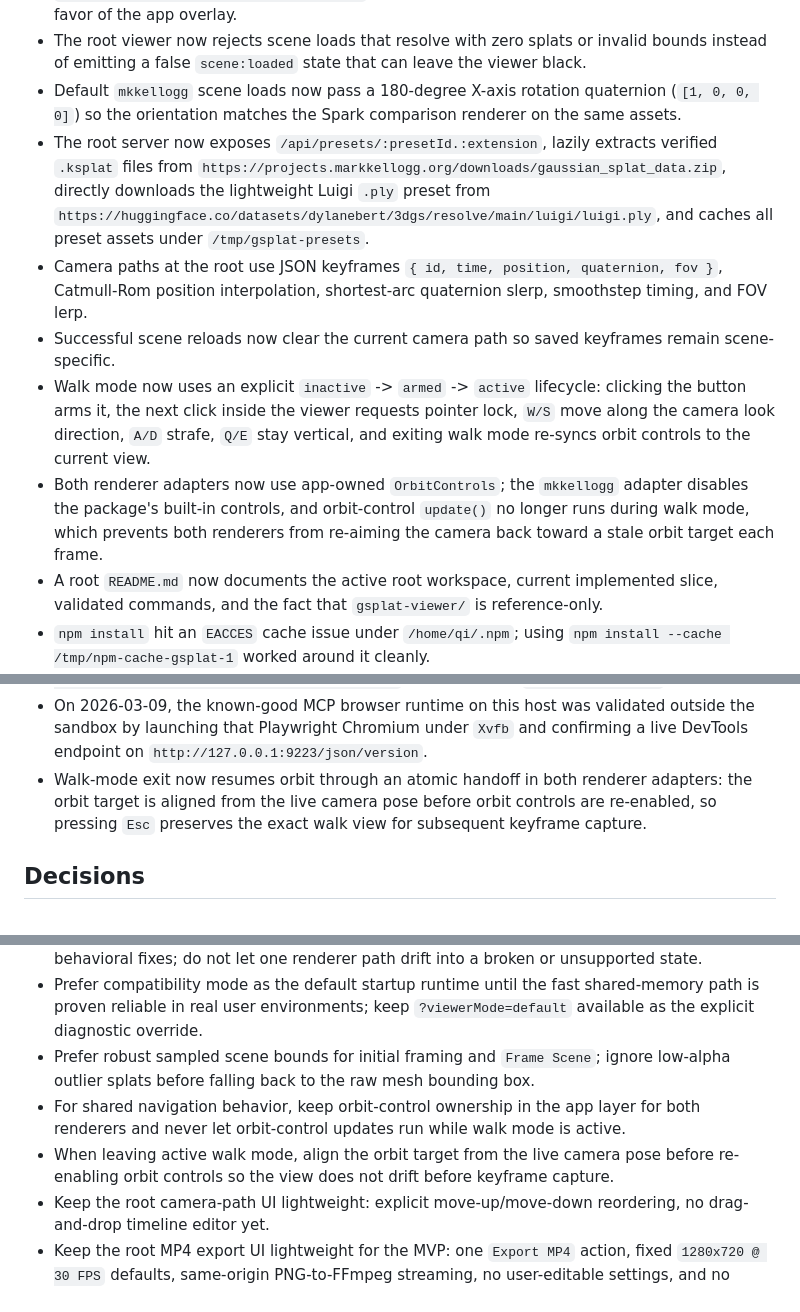
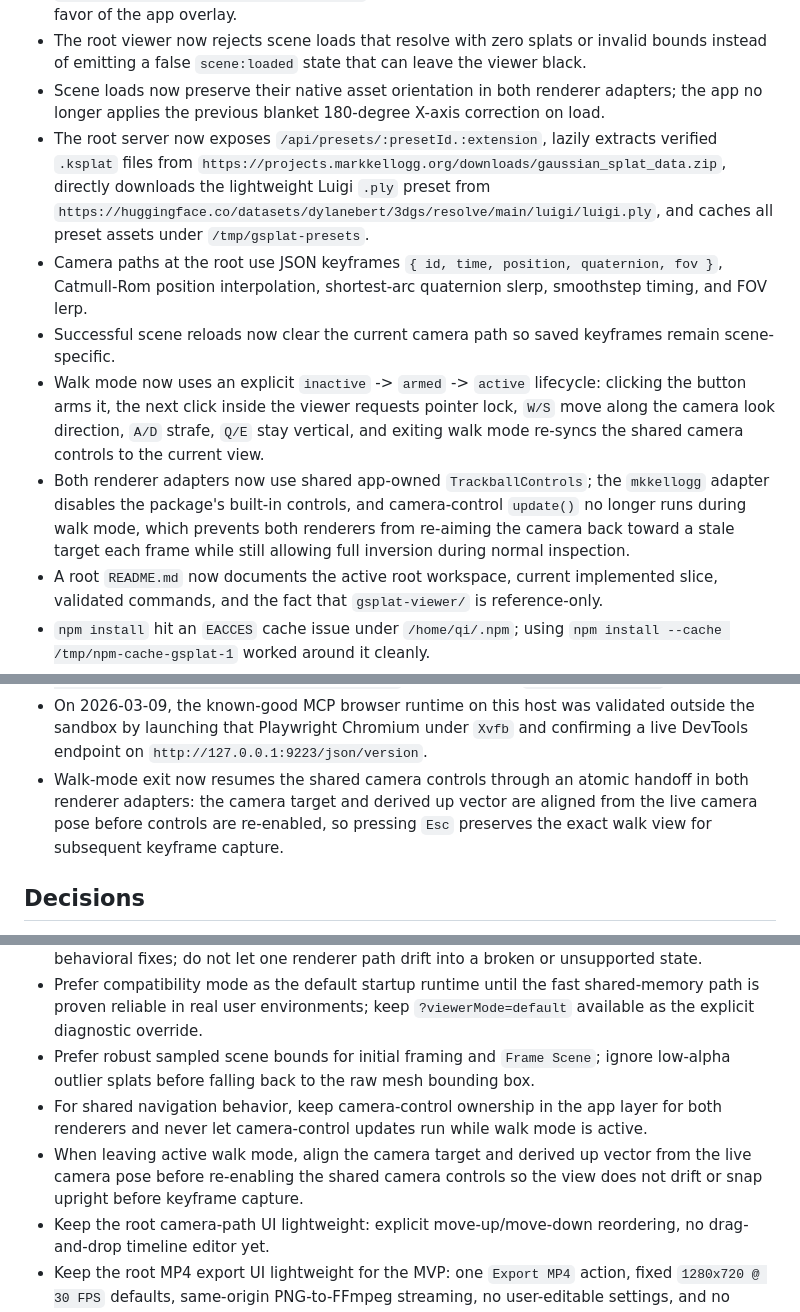
Before and after one commit to Qi646/gsplat, a Markdown page: AGENT_MEMORY.md, 3 parts joined by grey strips. GitHub-like rendering.

```diff
--- a/AGENT_MEMORY.md
+++ b/AGENT_MEMORY.md
@@ -23,12 +23,12 @@
 - As of 2026-03-09, the root app defaults to compatibility mode on startup and reserves `?viewerMode=default` as the explicit fast-path diagnostic override.
 - The root viewer wrapper now aligns with the installed `@mkkellogg/gaussian-splats-3d` package API: it mounts via `rootElement`, uses the package-managed renderer canvas for interaction, frames scenes from robust sampled splat bounds before falling back to `getSplatMesh().computeBoundingBox(true)`, and disables the package's built-in loading UI in favor of the app overlay.
 - The root viewer now rejects scene loads that resolve with zero splats or invalid bounds instead of emitting a false `scene:loaded` state that can leave the viewer black.
-- Default `mkkellogg` scene loads now pass a 180-degree X-axis rotation quaternion (`[1, 0, 0, 0]`) so the orientation matches the Spark comparison renderer on the same assets.
+- Scene loads now preserve their native asset orientation in both renderer adapters; the app no longer applies the previous blanket 180-degree X-axis correction on load.
 - The root server now exposes `/api/presets/:presetId.:extension`, lazily extracts verified `.ksplat` files from `https://projects.markkellogg.org/downloads/gaussian_splat_data.zip`, directly downloads the lightweight Luigi `.ply` preset from `https://huggingface.co/datasets/dylanebert/3dgs/resolve/main/luigi/luigi.ply`, and caches all preset assets under `/tmp/gsplat-presets`.
 - Camera paths at the root use JSON keyframes `{ id, time, position, quaternion, fov }`, Catmull-Rom position interpolation, shortest-arc quaternion slerp, smoothstep timing, and FOV lerp.
 - Successful scene reloads now clear the current camera path so saved keyframes remain scene-specific.
-- Walk mode now uses an explicit `inactive` -> `armed` -> `active` lifecycle: clicking the button arms it, the next click inside the viewer requests pointer lock, `W/S` move along the camera look direction, `A/D` strafe, `Q/E` stay vertical, and exiting walk mode re-syncs orbit controls to the current view.
-- Both renderer adapters now use app-owned `OrbitControls`; the `mkkellogg` adapter disables the package's built-in controls, and orbit-control `update()` no longer runs during walk mode, which prevents both renderers from re-aiming the camera back toward a stale orbit target each frame.
+- Walk mode now uses an explicit `inactive` -> `armed` -> `active` lifecycle: clicking the button arms it, the next click inside the viewer requests pointer lock, `W/S` move along the camera look direction, `A/D` strafe, `Q/E` stay vertical, and exiting walk mode re-syncs the shared camera controls to the current view.
+- Both renderer adapters now use shared app-owned `TrackballControls`; the `mkkellogg` adapter disables the package's built-in controls, and camera-control `update()` no longer runs during walk mode, which prevents both renderers from re-aiming the camera back toward a stale target each frame while still allowing full inversion during normal inspection.
 - A root `README.md` now documents the active root workspace, current implemented slice, validated commands, and the fact that `gsplat-viewer/` is reference-only.
 - `npm install` hit an `EACCES` cache issue under `/home/qi/.npm`; using `npm install --cache /tmp/npm-cache-gsplat-1` worked around it cleanly.
 - A local declaration file was added for `@mkkellogg/gaussian-splats-3d` because the installed package lacks TypeScript declarations.
@@ -69,7 +70,7 @@
 - A global Codex MCP server named `chrome-devtools` is now registered in `~/.codex/config.toml` and points to `/home/qi/.codex/memories/chrome-devtools-mcp-xvfb`.
 - The `chrome-devtools-mcp-xvfb` wrapper starts `Xvfb :99` on demand, uses `/tmp/chrome-devtools-mcp` for `npm` and XDG caches, enables MCP experimental screencast support, and prefers the Playwright-managed Chromium at `/home/qi/.codex/memories/playwright-browsers/chromium-1208/chrome-linux64/chrome`, falling back to `/usr/bin/chromium`.
 - On 2026-03-09, the known-good MCP browser runtime on this host was validated outside the sandbox by launching that Playwright Chromium under `Xvfb` and confirming a live DevTools endpoint on `http://127.0.0.1:9223/json/version`.
-- Walk-mode exit now resumes orbit through an atomic handoff in both renderer adapters: the orbit target is aligned from the live camera pose before orbit controls are re-enabled, so pressing `Esc` preserves the exact walk view for subsequent keyframe capture.
+- Walk-mode exit now resumes the shared camera controls through an atomic handoff in both renderer adapters: the camera target and derived up vector are aligned from the live camera pose before controls are re-enabled, so pressing `Esc` preserves the exact walk view for subsequent keyframe capture.
 
 ## Decisions
 - Use a root `.gitignore` for repo-wide transient files and the root archive before the initial commit.
@@ -84,8 +85,8 @@
 - Keep the `mkkellogg` and `spark` renderer implementations aligned for shared app features and behavioral fixes; do not let one renderer path drift into a broken or unsupported state.
 - Prefer compatibility mode as the default startup runtime until the fast shared-memory path is proven reliable in real user environments; keep `?viewerMode=default` available as the explicit diagnostic override.
 - Prefer robust sampled scene bounds for initial framing and `Frame Scene`; ignore low-alpha outlier splats before falling back to the raw mesh bounding box.
-- For shared navigation behavior, keep orbit-control ownership in the app layer for both renderers and never let orbit-control updates run while walk mode is active.
-- When leaving active walk mode, align the orbit target from the live camera pose before re-enabling orbit controls so the view does not drift before keyframe capture.
+- For shared navigation behavior, keep camera-control ownership in the app layer for both renderers and never let camera-control updates run while walk mode is active.
+- When leaving active walk mode, align the camera target and derived up vector from the live camera pose before re-enabling the shared camera controls so the view does not drift or snap upright before keyframe capture.
 - Keep the root camera-path UI lightweight: explicit move-up/move-down reordering, no drag-and-drop timeline editor yet.
 - Keep the root MP4 export UI lightweight for the MVP: one `Export MP4` action, fixed `1280x720 @ 30 FPS` defaults, same-origin PNG-to-FFmpeg streaming, no user-editable settings, and no cancel button yet.
 - Disable path import until a scene is loaded, and clear the current path on successful scene changes.
```
Also changed, not shown: other parts of AGENT_MEMORY.md (+2 -0 lines), README.md (+6 -6 lines).
